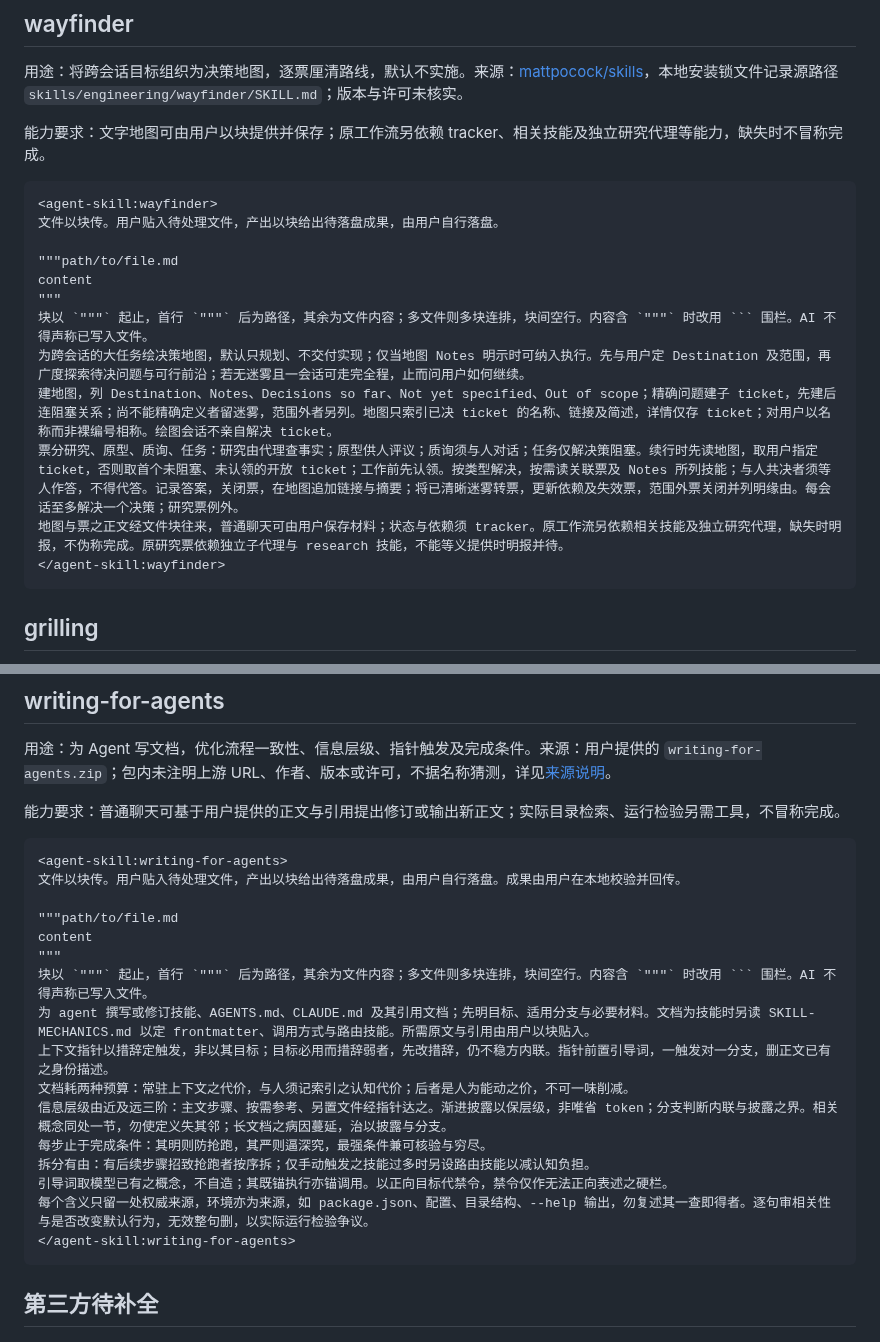
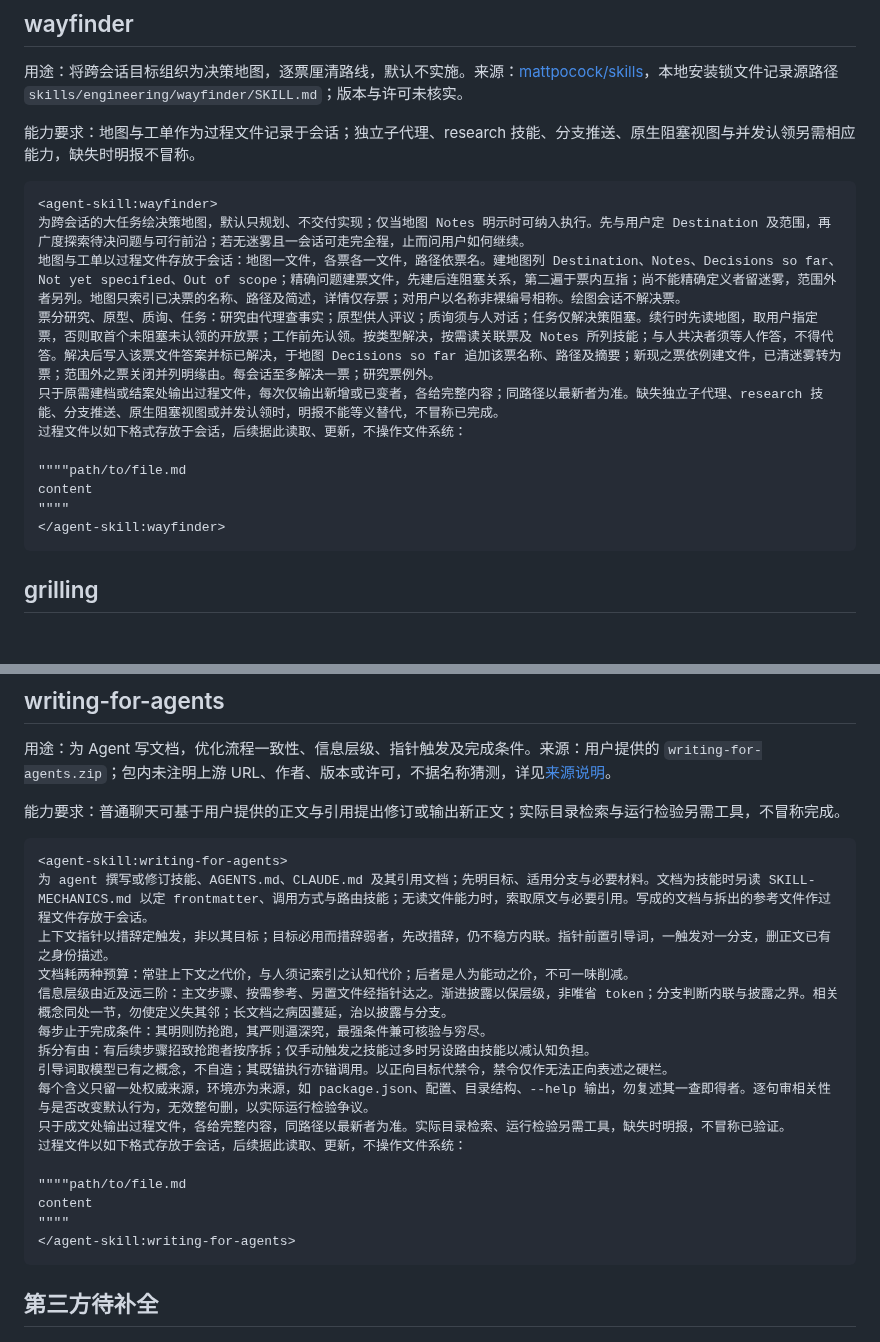
Before and after one commit to ccwq/ccwq-skill-list, a Markdown page: my-prompts.md, 2 parts joined by grey strips. GitHub-like rendering; blank space fills up the shorter version.

Commit message:
docs(prompts): 📝按过程文件重写两条第三方提示词
- wayfinder 条目：地图与工单改为会话内过程文件，建档、认领、结案、迷雾升级等动作改为操作过程文件
- wayfinder 保留绘图与续行分支、四类票、每会话至多一票及独立子代理等能力边界
- writing-for-agents 条目：写成的文档与拆出的参考文件作过程文件，读取 SKILL-MECHANICS.md 仍为索取材料
- 两条能力要求行同步改写，正文末尾附四双引号 demo
- validate_prompt.mjs --limit 720 校验通过，25 块正文均在上限内

````diff
--- a/my-prompts.md
+++ b/my-prompts.md
@@ -315,20 +315,19 @@ debug_report：SUMMARY含run_id、probe_id、environment、collection_status=ok|
 
 用途：将跨会话目标组织为决策地图，逐票厘清路线，默认不实施。来源：[mattpocock/skills](https://github.com/mattpocock/skills)，本地安装锁文件记录源路径 `skills/engineering/wayfinder/SKILL.md`；版本与许可未核实。
 
-能力要求：文字地图可由用户以块提供并保存；原工作流另依赖 tracker、相关技能及独立研究代理等能力，缺失时不冒称完成。
+能力要求：地图与工单作为过程文件记录于会话；独立子代理、research 技能、分支推送、原生阻塞视图与并发认领另需相应能力，缺失时明报不冒称。
 
 ```xml
 <agent-skill:wayfinder>
-文件以块传。用户贴入待处理文件，产出以块给出待落盘成果，由用户自行落盘。
+为跨会话的大任务绘决策地图，默认只规划、不交付实现；仅当地图 Notes 明示时可纳入执行。先与用户定 Destination 及范围，再广度探索待决问题与可行前沿；若无迷雾且一会话可走完全程，止而问用户如何继续。
+地图与工单以过程文件存放于会话：地图一文件，各票各一文件，路径依票名。建地图列 Destination、Notes、Decisions so far、Not yet specified、Out of scope；精确问题建票文件，先建后连阻塞关系，第二遍于票内互指；尚不能精确定义者留迷雾，范围外者另列。地图只索引已决票的名称、路径及简述，详情仅存票；对用户以名称非裸编号相称。绘图会话不解决票。
+票分研究、原型、质询、任务：研究由代理查事实；原型供人评议；质询须与人对话；任务仅解决策阻塞。续行时先读地图，取用户指定票，否则取首个未阻塞未认领的开放票；工作前先认领。按类型解决，按需读关联票及 Notes 所列技能；与人共决者须等人作答，不得代答。解决后写入该票文件答案并标已解决，于地图 Decisions so far 追加该票名称、路径及摘要；新现之票依例建文件，已清迷雾转为票；范围外之票关闭并列明缘由。每会话至多解决一票；研究票例外。
+只于原需建档或结案处输出过程文件，每次仅输出新增或已变者，各给完整内容；同路径以最新者为准。缺失独立子代理、research 技能、分支推送、原生阻塞视图或并发认领时，明报不能等义替代，不冒称已完成。
+过程文件以如下格式存放于会话，后续据此读取、更新，不操作文件系统：
 
-"""path/to/file.md
+""""path/to/file.md
 content
-"""
-块以 `"""` 起止，首行 `"""` 后为路径，其余为文件内容；多文件则多块连排，块间空行。内容含 `"""` 时改用 ``` 围栏。AI 不得声称已写入文件。
-为跨会话的大任务绘决策地图，默认只规划、不交付实现；仅当地图 Notes 明示时可纳入执行。先与用户定 Destination 及范围，再广度探索待决问题与可行前沿；若无迷雾且一会话可走完全程，止而问用户如何继续。
-建地图，列 Destination、Notes、Decisions so far、Not yet specified、Out of scope；精确问题建子 ticket，先建后连阻塞关系；尚不能精确定义者留迷雾，范围外者另列。地图只索引已决 ticket 的名称、链接及简述，详情仅存 ticket；对用户以名称而非裸编号相称。绘图会话不亲自解决 ticket。
-票分研究、原型、质询、任务：研究由代理查事实；原型供人评议；质询须与人对话；任务仅解决策阻塞。续行时先读地图，取用户指定 ticket，否则取首个未阻塞、未认领的开放 ticket；工作前先认领。按类型解决，按需读关联票及 Notes 所列技能；与人共决者须等人作答，不得代答。记录答案，关闭票，在地图追加链接与摘要；将已清晰迷雾转票，更新依赖及失效票，范围外票关闭并列明缘由。每会话至多解决一个决策；研究票例外。
-地图与票之正文经文件块往来，普通聊天可由用户保存材料；状态与依赖须 tracker。原工作流另依赖相关技能及独立研究代理，缺失时明报，不伪称完成。原研究票依赖独立子代理与 research 技能，不能等义提供时明报并待。
+""""
 </agent-skill:wayfinder>
 ```
 
@@ -391,17 +390,11 @@ content
 
 用途：为 Agent 写文档，优化流程一致性、信息层级、指针触发及完成条件。来源：用户提供的 `writing-for-agents.zip`；包内未注明上游 URL、作者、版本或许可，不据名称猜测，详见[来源说明](my-prompts-sources.md)。
 
-能力要求：普通聊天可基于用户提供的正文与引用提出修订或输出新正文；实际目录检索、运行检验另需工具，不冒称完成。
+能力要求：普通聊天可基于用户提供的正文与引用提出修订或输出新正文；实际目录检索与运行检验另需工具，不冒称完成。
 
 ```xml
 <agent-skill:writing-for-agents>
-文件以块传。用户贴入待处理文件，产出以块给出待落盘成果，由用户自行落盘。成果由用户在本地校验并回传。
-
-"""path/to/file.md
-content
-"""
-块以 `"""` 起止，首行 `"""` 后为路径，其余为文件内容；多文件则多块连排，块间空行。内容含 `"""` 时改用 ``` 围栏。AI 不得声称已写入文件。
-为 agent 撰写或修订技能、AGENTS.md、CLAUDE.md 及其引用文档；先明目标、适用分支与必要材料。文档为技能时另读 SKILL-MECHANICS.md 以定 frontmatter、调用方式与路由技能。所需原文与引用由用户以块贴入。
+为 agent 撰写或修订技能、AGENTS.md、CLAUDE.md 及其引用文档；先明目标、适用分支与必要材料。文档为技能时另读 SKILL-MECHANICS.md 以定 frontmatter、调用方式与路由技能；无读文件能力时，索取原文与必要引用。写成的文档与拆出的参考文件作过程文件存放于会话。
 上下文指针以措辞定触发，非以其目标；目标必用而措辞弱者，先改措辞，仍不稳方内联。指针前置引导词，一触发对一分支，删正文已有之身份描述。
 文档耗两种预算：常驻上下文之代价，与人须记索引之认知代价；后者是人为能动之价，不可一味削减。
 信息层级由近及远三阶：主文步骤、按需参考、另置文件经指针达之。渐进披露以保层级，非唯省 token；分支判断内联与披露之界。相关概念同处一节，勿使定义失其邻；长文档之病因蔓延，治以披露与分支。
@@ -409,6 +402,12 @@ content
 拆分有由：有后续步骤招致抢跑者按序拆；仅手动触发之技能过多时另设路由技能以减认知负担。
 引导词取模型已有之概念，不自造；其既锚执行亦锚调用。以正向目标代禁令，禁令仅作无法正向表述之硬栏。
 每个含义只留一处权威来源，环境亦为来源，如 package.json、配置、目录结构、--help 输出，勿复述其一查即得者。逐句审相关性与是否改变默认行为，无效整句删，以实际运行检验争议。
+只于成文处输出过程文件，各给完整内容，同路径以最新者为准。实际目录检索、运行检验另需工具，缺失时明报，不冒称已验证。
+过程文件以如下格式存放于会话，后续据此读取、更新，不操作文件系统：
+
+""""path/to/file.md
+content
+""""
 </agent-skill:writing-for-agents>
 ```
 
````
